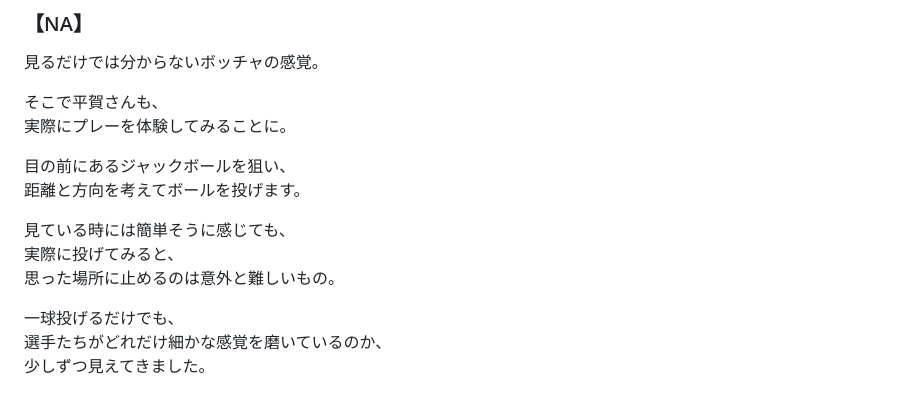
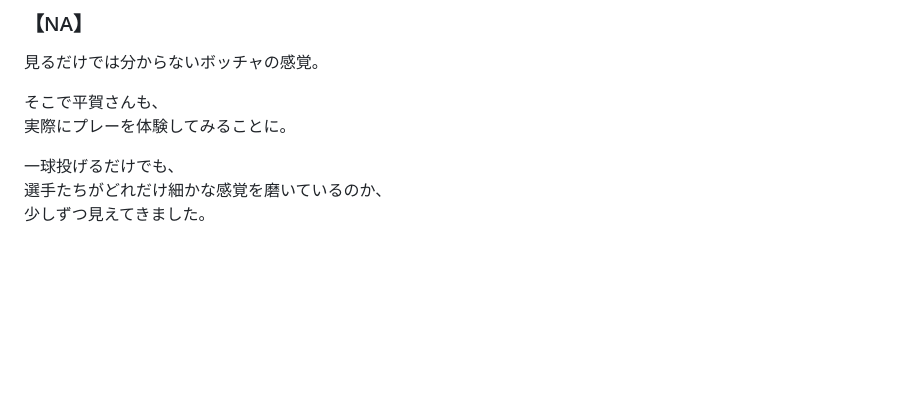
Before and after one commit to coda0720/MMM, a Markdown page: ボッチャ甲子園｜構成・NA.md, the part around the change. Rendered like a GitHub page; blank space fills up the shorter version.

```diff
--- a/ボッチャ甲子園｜構成・NA.md
+++ b/ボッチャ甲子園｜構成・NA.md
@@ -172,13 +172,6 @@
 そこで平賀さんも、
 実際にプレーを体験してみることに。
 
-目の前にあるジャックボールを狙い、
-距離と方向を考えてボールを投げます。
-
-見ている時には簡単そうに感じても、
-実際に投げてみると、
-思った場所に止めるのは意外と難しいもの。
-
 一球投げるだけでも、
 選手たちがどれだけ細かな感覚を磨いているのか、
 少しずつ見えてきました。
```
